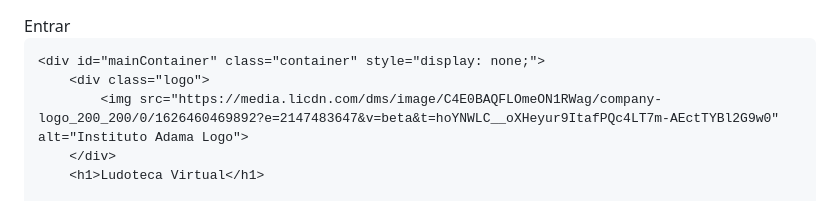
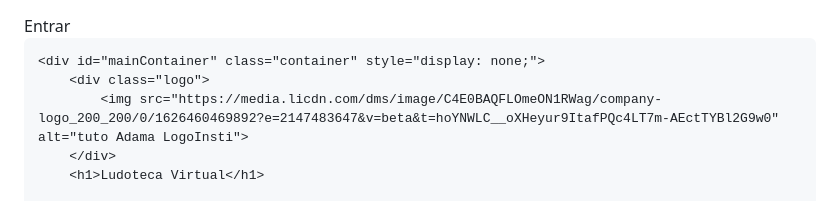
Before and after one commit to MateusBastosStuco/ludoteca.instituto, a Markdown page: README.md, the part around the change. Drawn GitHub-style.

```diff
--- a/README.md
+++ b/README.md
@@ -190,7 +190,7 @@
 
     <div id="mainContainer" class="container" style="display: none;">
         <div class="logo">
-            <img src="https://media.licdn.com/dms/image/C4E0BAQFLOmeON1RWag/company-logo_200_200/0/1626460469892?e=2147483647&v=beta&t=hoYNWLC__oXHeyur9ItafPQc4LT7m-AEctTYBl2G9w0" alt="Instituto Adama Logo">
+            <img src="https://media.licdn.com/dms/image/C4E0BAQFLOmeON1RWag/company-logo_200_200/0/1626460469892?e=2147483647&v=beta&t=hoYNWLC__oXHeyur9ItafPQc4LT7m-AEctTYBl2G9w0" alt="tuto Adama LogoInsti">
         </div>
         <h1>Ludoteca Virtual</h1>
 
```
